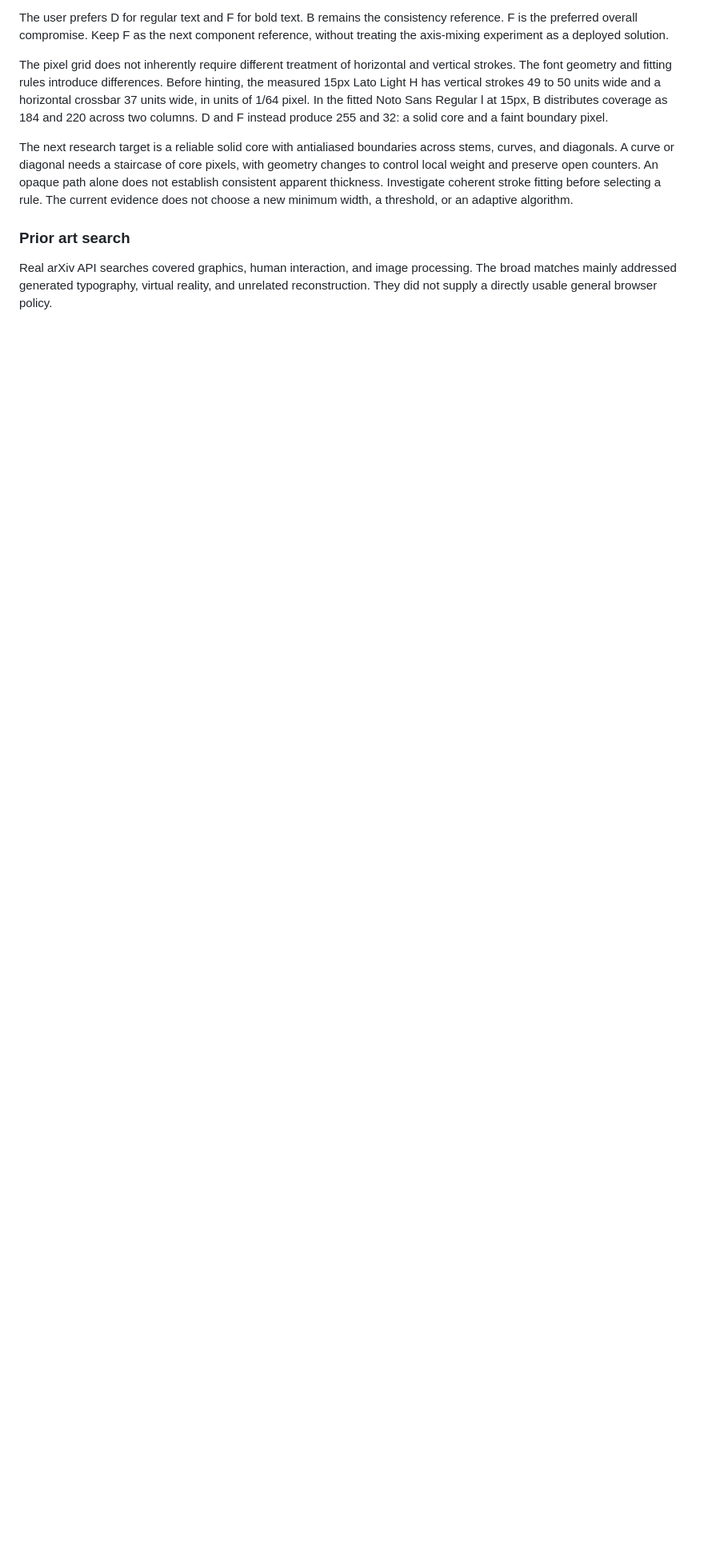
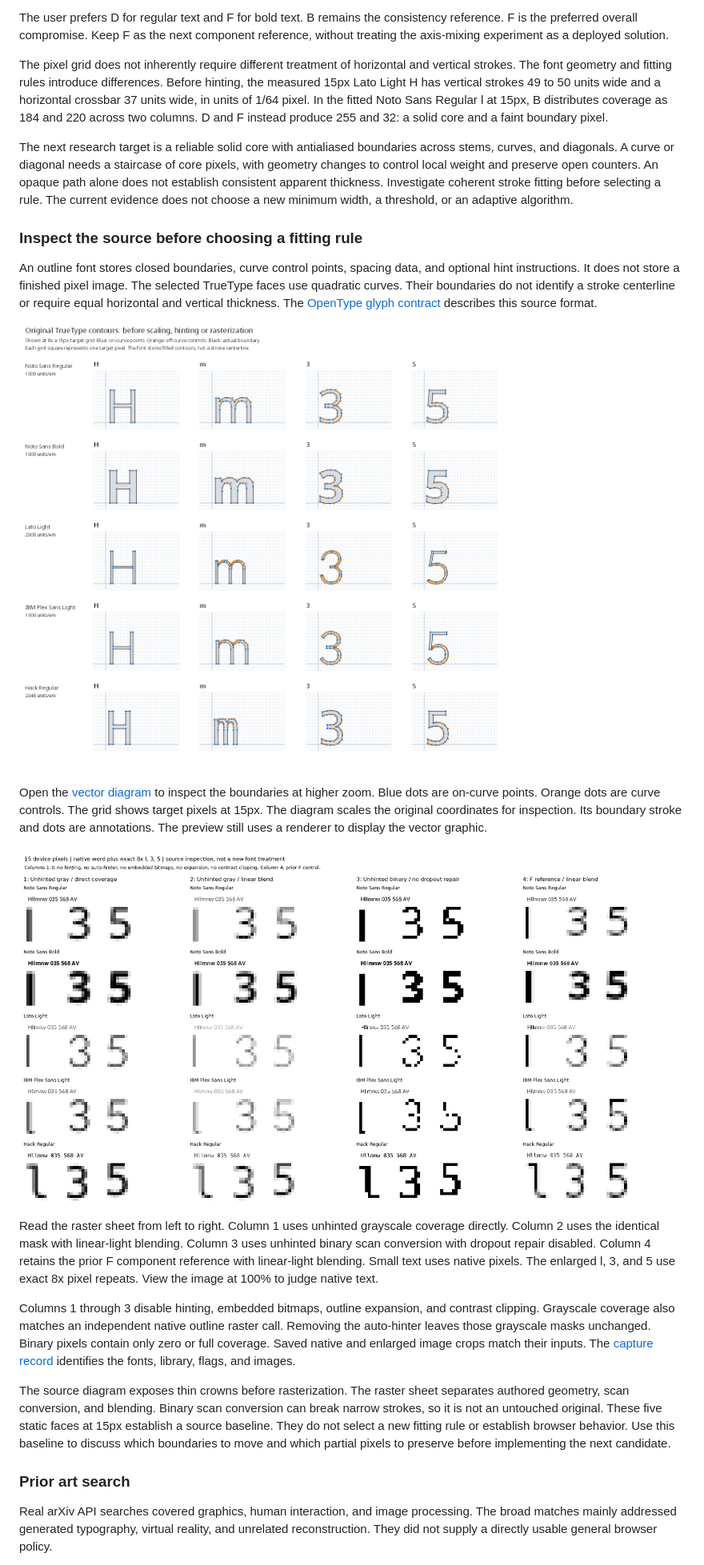
Before and after one commit to calculatetech/fontreal, a Markdown page: docs/research/browser-common-ground.md, the part around the change. Shown at 80% size. Rendered like a GitHub page; pictures changed too: docs/images/browser-common-ground/source-outlines.png (added), docs/images/browser-common-ground/source-unhinted-15px.png (added); blank space fills up the shorter version.

Commit message:
Show original font contours and unhinted raster baselines

```diff
--- a/docs/research/browser-common-ground.md
+++ b/docs/research/browser-common-ground.md
@@ -104,6 +104,22 @@ The pixel grid does not inherently require different treatment of horizontal and
 
 The next research target is a reliable solid core with antialiased boundaries across stems, curves, and diagonals. A curve or diagonal needs a staircase of core pixels, with geometry changes to control local weight and preserve open counters. An opaque path alone does not establish consistent apparent thickness. Investigate coherent stroke fitting before selecting a rule. The current evidence does not choose a new minimum width, a threshold, or an adaptive algorithm.
 
+### Inspect the source before choosing a fitting rule
+
+An outline font stores closed boundaries, curve control points, spacing data, and optional hint instructions. It does not store a finished pixel image. The selected TrueType faces use quadratic curves. Their boundaries do not identify a stroke centerline or require equal horizontal and vertical thickness. The [OpenType glyph contract](https://learn.microsoft.com/en-us/typography/opentype/spec/glyf) describes this source format.
+
+![Original contours and control points over a 15px target grid](../images/browser-common-ground/source-outlines.png)
+
+Open the [vector diagram](../images/browser-common-ground/source-outlines.svg) to inspect the boundaries at higher zoom. Blue dots are on-curve points. Orange dots are curve controls. The grid shows target pixels at 15px. The diagram scales the original coordinates for inspection. Its boundary stroke and dots are annotations. The preview still uses a renderer to display the vector graphic.
+
+![Unhinted rasters and the F reference at 15px](../images/browser-common-ground/source-unhinted-15px.png)
+
+Read the raster sheet from left to right. Column 1 uses unhinted grayscale coverage directly. Column 2 uses the identical mask with linear-light blending. Column 3 uses unhinted binary scan conversion with dropout repair disabled. Column 4 retains the prior F component reference with linear-light blending. Small text uses native pixels. The enlarged l, 3, and 5 use exact 8x pixel repeats. View the image at 100% to judge native text.
+
+Columns 1 through 3 disable hinting, embedded bitmaps, outline expansion, and contrast clipping. Grayscale coverage also matches an independent native outline raster call. Removing the auto-hinter leaves those grayscale masks unchanged. Binary pixels contain only zero or full coverage. Saved native and enlarged image crops match their inputs. The [capture record](../images/browser-common-ground/source-captures.json) identifies the fonts, library, flags, and images.
+
+The source diagram exposes thin crowns before rasterization. The raster sheet separates authored geometry, scan conversion, and blending. Binary scan conversion can break narrow strokes, so it is not an untouched original. These five static faces at 15px establish a source baseline. They do not select a new fitting rule or establish browser behavior. Use this baseline to discuss which boundaries to move and which partial pixels to preserve before implementing the next candidate.
+
 ### Prior art search
 
 Real arXiv API searches covered graphics, human interaction, and image processing. The broad matches mainly addressed generated typography, virtual reality, and unrelated reconstruction. They did not supply a directly usable general browser policy.
```
Also changed, not shown: 2 other files.
